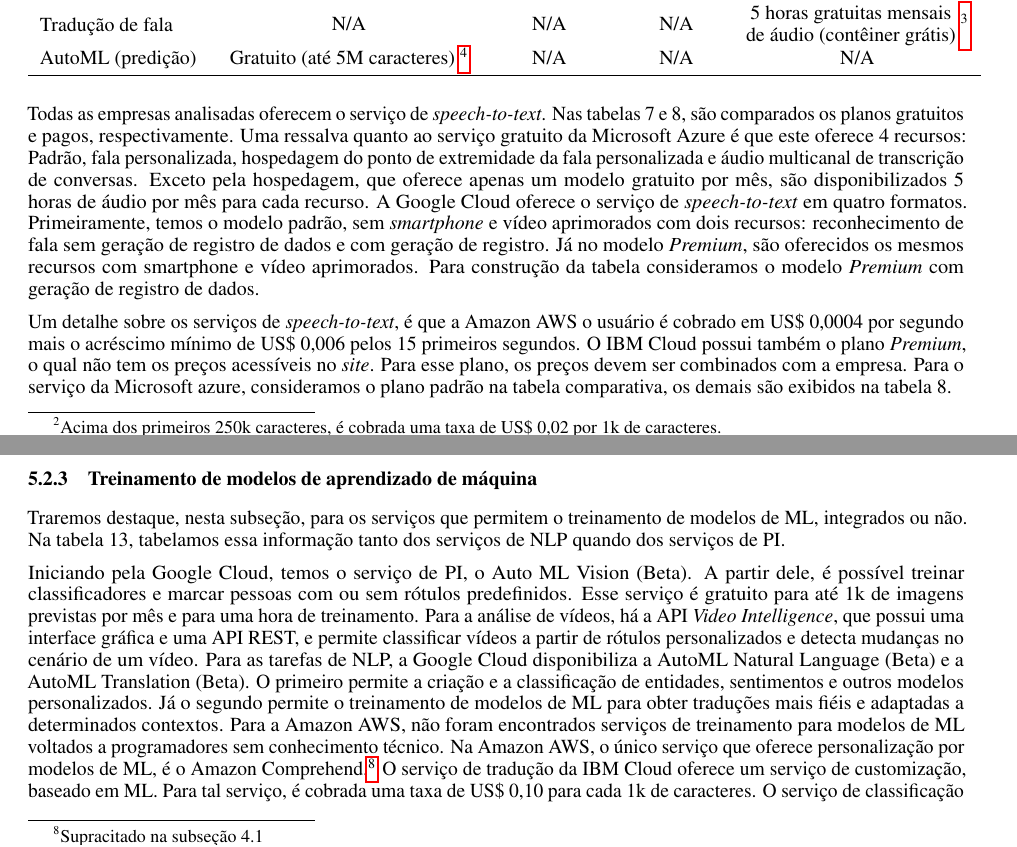
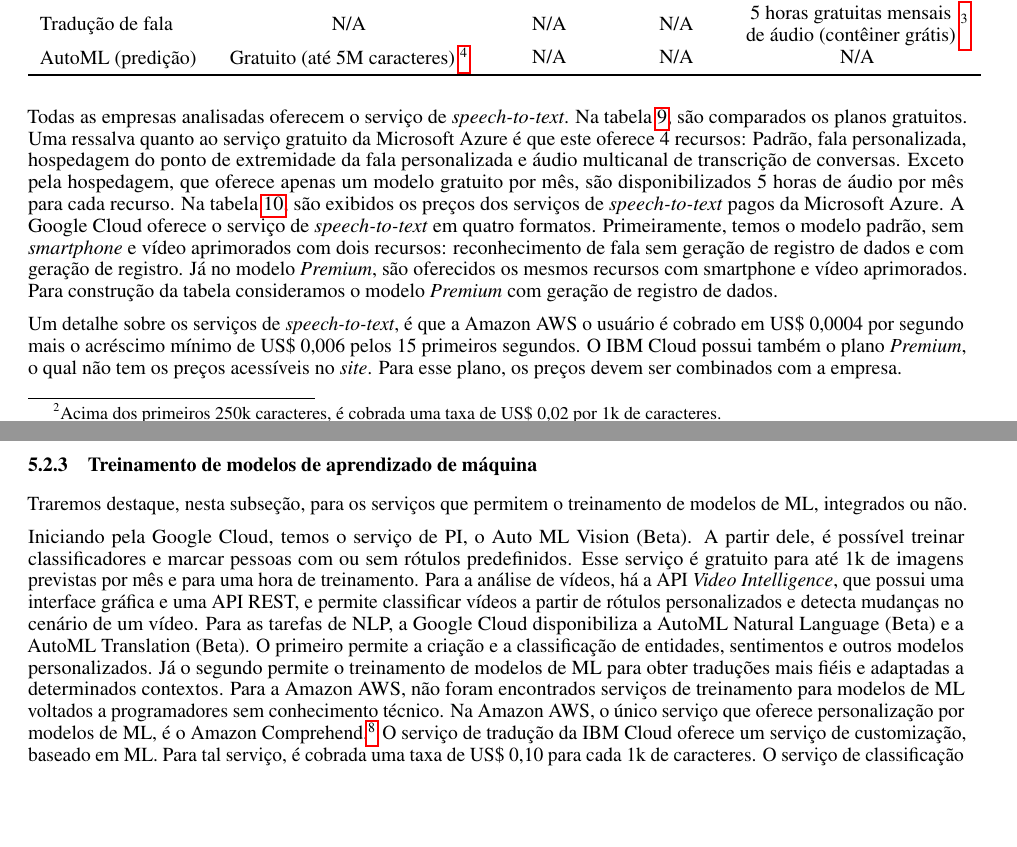
Before and after one commit to LuizFelipeSouza/Artigo-PIBITI-2018-19, a LaTeX paper (artigo.tex): two parts of pages 13 and 15 of 17, joined at a grey line, cut so that both start at the same text, the shorter picture padded with empty space. Compiled offline with pdfLaTeX.

Commit message:
Nova revisão e correção na referência às tabelas

```diff
--- a/artigo.tex
+++ b/artigo.tex
@@ -421,7 +421,7 @@ Serviços de tradução foram encontrados em todas as plataformas. A Google Clou
   \label{tab:table8}
 \end{table}
 
-Todas as empresas analisadas oferecem o serviço de \textit{speech-to-text}. Nas tabelas 7 e 8, são comparados os planos gratuitos e pagos, respectivamente. Uma ressalva quanto ao serviço gratuito da Microsoft Azure é que este oferece 4 recursos: Padrão, fala personalizada, hospedagem do ponto de extremidade da fala personalizada e áudio multicanal de transcrição de conversas. Exceto pela hospedagem, que oferece apenas um modelo gratuito por mês, são disponibilizados 5 horas de áudio por mês para cada recurso.
+Todas as empresas analisadas oferecem o serviço de \textit{speech-to-text}. Na tabela \ref{tab:table9}, são comparados os planos gratuitos. Uma ressalva quanto ao serviço gratuito da Microsoft Azure é que este oferece 4 recursos: Padrão, fala personalizada, hospedagem do ponto de extremidade da fala personalizada e áudio multicanal de transcrição de conversas. Exceto pela hospedagem, que oferece apenas um modelo gratuito por mês, são disponibilizados 5 horas de áudio por mês para cada recurso. Na tabela \ref{tab:table10}, são exibidos os preços dos serviços de \textit{speech-to-text} pagos da Microsoft Azure.
 A Google Cloud oferece o serviço de \textit{speech-to-text} em quatro formatos. Primeiramente, temos o modelo padrão, sem \textit{smartphone} e vídeo aprimorados com dois recursos: reconhecimento de fala sem geração de registro de dados e com geração de registro. Já no modelo \textit{Premium}, são oferecidos os mesmos recursos com smartphone e vídeo aprimorados. Para construção da tabela consideramos o modelo \textit{Premium} com geração de registro de dados.
 
 \begin{table}[!!ht]
@@ -437,7 +437,7 @@ A Google Cloud oferece o serviço de \textit{speech-to-text} em quatro formatos.
   \label{tab:table9}
 \end{table}
 
-Um detalhe sobre os serviços de \textit{speech-to-text}, é que a Amazon AWS o usuário é cobrado em US\$ 0,0004 por segundo mais o acréscimo mínimo de US\$ 0,006 pelos 15 primeiros segundos. O IBM Cloud possui também o plano \textit{Premium}, o qual não tem os preços acessíveis no \textit{site}. Para esse plano, os preços devem ser combinados com a empresa. Para o serviço da Microsoft azure, consideramos o plano padrão na tabela comparativa, os demais são exibidos na tabela 8.
+Um detalhe sobre os serviços de \textit{speech-to-text}, é que a Amazon AWS o usuário é cobrado em US\$ 0,0004 por segundo mais o acréscimo mínimo de US\$ 0,006 pelos 15 primeiros segundos. O IBM Cloud possui também o plano \textit{Premium}, o qual não tem os preços acessíveis no \textit{site}. Para esse plano, os preços devem ser combinados com a empresa.
 
 \begin{table}[!!ht]
  \caption{Preços dos demais serviços de speech-to-text da Microsoft Azure (por hora)}
@@ -534,9 +534,9 @@ Para o serviço de PI, a Amazon oferece a API Rekognition que, além de analisar
 \end{table}
 
 \subsubsection{Treinamento de modelos de aprendizado de máquina}
-Traremos destaque, nesta subseção, para os serviços que permitem o treinamento de modelos de ML, integrados ou não. Na tabela 13, tabelamos essa informação tanto dos serviços de NLP quando dos serviços de PI.
+Traremos destaque, nesta subseção, para os serviços que permitem o treinamento de modelos de ML, integrados ou não.
 
-Iniciando pela Google Cloud, temos o serviço de PI, o Auto ML Vision (Beta). A partir dele, é possível treinar classificadores e marcar pessoas com ou sem rótulos predefinidos. Esse serviço é gratuito para até 1k de imagens previstas por mês e para uma hora de treinamento. Para a análise de vídeos, há a API \textit{Video Intelligence}, que possui uma interface gráfica e uma API REST, e permite classificar vídeos a partir de rótulos personalizados e detecta mudanças no cenário de um vídeo. Para as tarefas de NLP, a Google Cloud disponibiliza a AutoML Natural Language (Beta) e a AutoML Translation (Beta). O primeiro permite a criação e a classificação de entidades, sentimentos e outros modelos personalizados. Já o segundo permite o treinamento de modelos de ML para obter traduções mais fiéis e adaptadas a determinados contextos. Para a Amazon AWS, não foram encontrados serviços de treinamento para modelos de ML voltados a programadores sem conhecimento técnico. Na Amazon AWS, o único serviço que oferece personalização por modelos de ML, é o Amazon Comprehend.\footnote{Supracitado na subseção 4.1}
+Iniciando pela Google Cloud, temos o serviço de PI, o Auto ML Vision (Beta). A partir dele, é possível treinar classificadores e marcar pessoas com ou sem rótulos predefinidos. Esse serviço é gratuito para até 1k de imagens previstas por mês e para uma hora de treinamento. Para a análise de vídeos, há a API \textit{Video Intelligence}, que possui uma interface gráfica e uma API REST, e permite classificar vídeos a partir de rótulos personalizados e detecta mudanças no cenário de um vídeo. Para as tarefas de NLP, a Google Cloud disponibiliza a AutoML Natural Language (Beta) e a AutoML Translation (Beta). O primeiro permite a criação e a classificação de entidades, sentimentos e outros modelos personalizados. Já o segundo permite o treinamento de modelos de ML para obter traduções mais fiéis e adaptadas a determinados contextos. Para a Amazon AWS, não foram encontrados serviços de treinamento para modelos de ML voltados a programadores sem conhecimento técnico. Na Amazon AWS, o único serviço que oferece personalização por modelos de ML, é o Amazon Comprehend.\footnote{Supracitado na subseção 5.1}
 O serviço de tradução da IBM Cloud oferece um serviço de customização, baseado em ML. Para tal serviço, é cobrada uma taxa de US\$ 0,10 para cada 1k de caracteres. O serviço de classificação de linguagem natural da IBM também possibilita o treinamento de modelos, para os quais são oferecidos 4 treinamentos gratuitos por mês. Na Microsoft Azure, é possível treinar modelos para transcrição personalizada em seu serviço de \textit{speech-to-text}.
 
 \section{Conclusão}
```
Also changed, not shown: artigo.tex (14 more changed lines).
